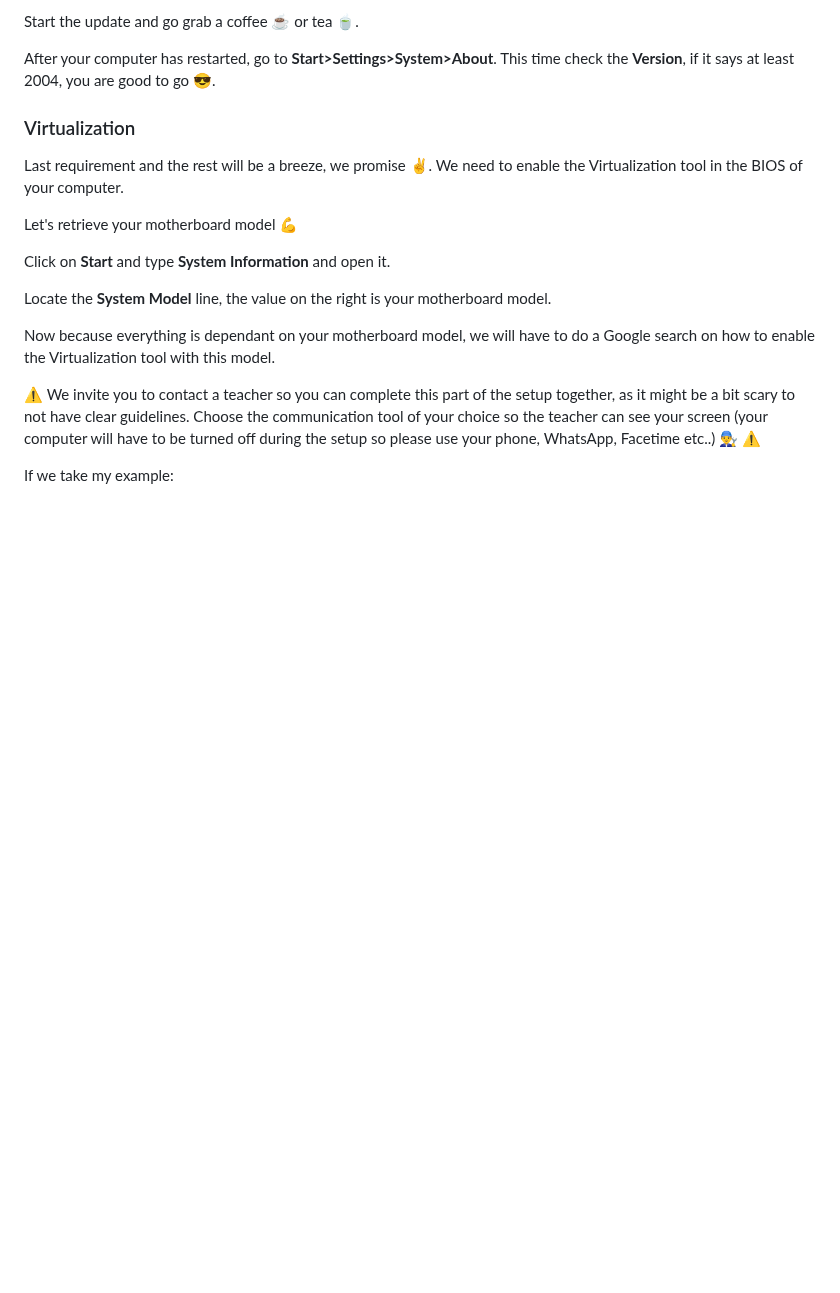
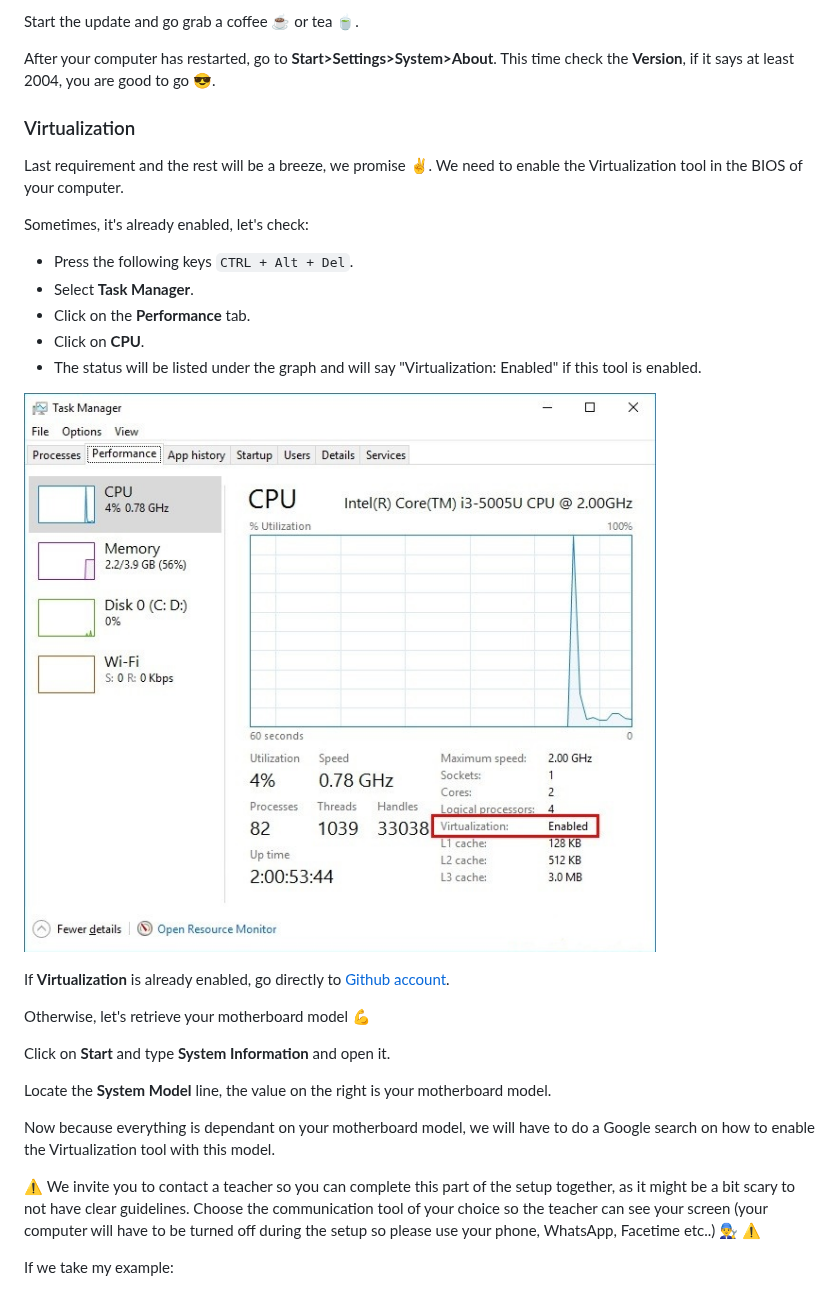
Before and after one commit to lewagon/setup, a Markdown page: WINDOWS.md, the part around the change. GitHub-like rendering; pictures changed too: images/task_manager.jpg (added); blank space fills up the shorter version.

Commit message:
add virtualization check

```diff
--- a/WINDOWS.md
+++ b/WINDOWS.md
@@ -50,7 +50,19 @@ After your computer has restarted, go to **Start>Settings>System>About**. This t
 
 Last requirement and the rest will be a breeze, we promise :v:. We need to enable the Virtualization tool in the BIOS of your computer.
 
-Let's retrieve your motherboard model :muscle:
+Sometimes, it's already enabled, let's check:
+
+- Press the following keys `CTRL + Alt + Del`.
+- Select **Task Manager**.
+- Click on the **Performance** tab.
+- Click on **CPU**.
+- The status will be listed under the graph and will say "Virtualization: Enabled" if this tool is enabled.
+
+![task_manager.jpg](images/task_manager.jpg)
+
+If **Virtualization** is already enabled, go directly to [Github account](https://github.com/lewagon/setup/blob/master/WINDOWS.md#github-account).
+
+Otherwise, let's retrieve your motherboard model :muscle:
 
 Click on **Start** and type **System Information** and open it.
 
```
Also changed, not shown: _partials/wsl2_prerequisites.md (+13 -1 lines).
